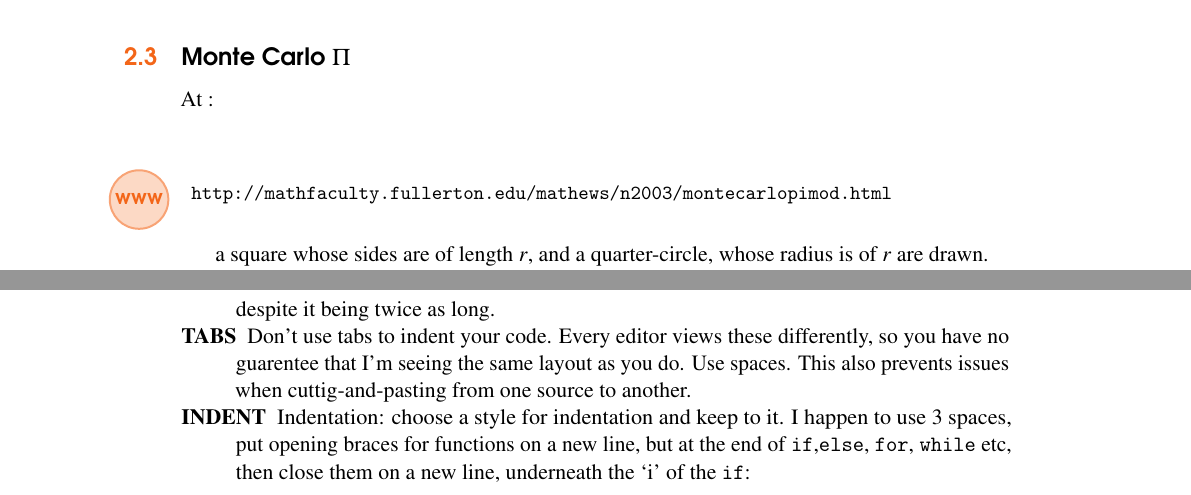
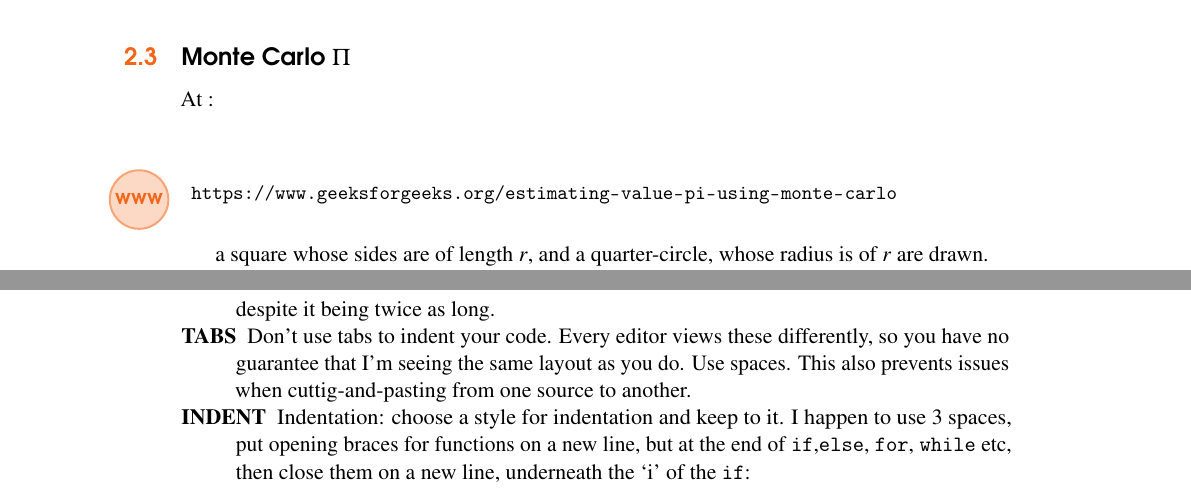
Before and after one commit to csnwc/Exercises-In-C, a LaTeX thesis (Tex/exercisesInC.tex, which reads Tex/montepi.tex, Tex/style.tex): two parts of pages 15 and 109 of 115, joined at a grey line, cut so that both start at the same text. The pictures show the PDF file exercisesInC.pdf that the author committed with the source.

Commit message:
Updated Monte Carlo Pi link

```diff
--- a/Tex/montepi.tex
+++ b/Tex/montepi.tex
@@ -1,7 +1,7 @@
 \nsection{Monte Carlo $\Pi$}
 
 At :\\
-\wwwurl{http://mathfaculty.fullerton.edu/mathews/n2003/montecarlopimod.html}
+\wwwurl{https://www.geeksforgeeks.org/estimating-value-pi-using-monte-carlo}
 
 a square whose sides are of length $r$, and a quarter-circle, whose radius is of $r$ are drawn.
 
--- a/Tex/style.tex
+++ b/Tex/style.tex
@@ -141,7 +141,7 @@ if(a < b && j++ >= szpar(e ? true : false) || h==4){
 \end{codesnippet}
 despite it being twice as long.
 
-\item[TABS] Don't use tabs to indent your code. Every editor views these differently, so you have no guarentee that I'm seeing the same layout as you do. Use spaces. This also prevents issues when cuttig-and-pasting from one source to another.
+\item[TABS] Don't use tabs to indent your code. Every editor views these differently, so you have no guarantee that I'm seeing the same layout as you do. Use spaces. This also prevents issues when cuttig-and-pasting from one source to another.
 
 \item[INDENT] Indentation: choose a style for indentation
 and keep to it. I happen to use $3$ spaces, put opening braces
```
Also changed, not shown: exercisesInC.pdf.
